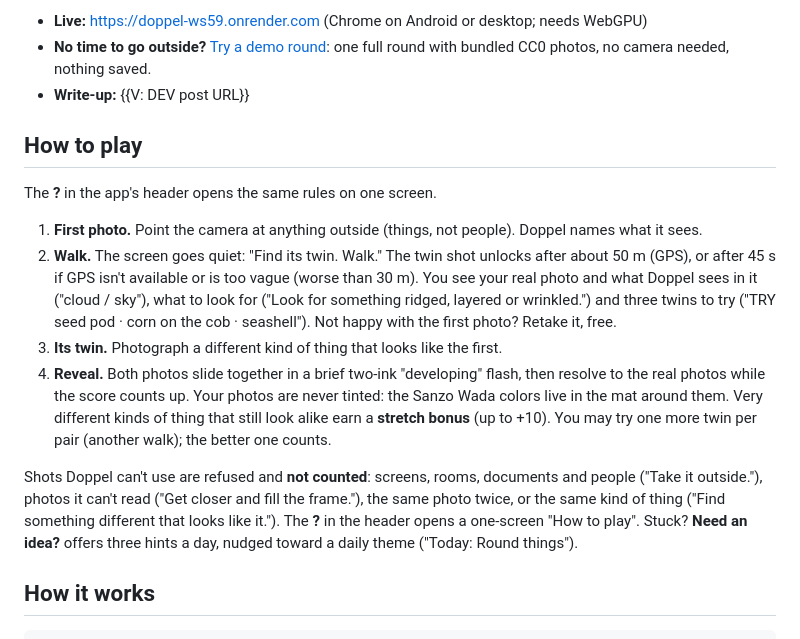
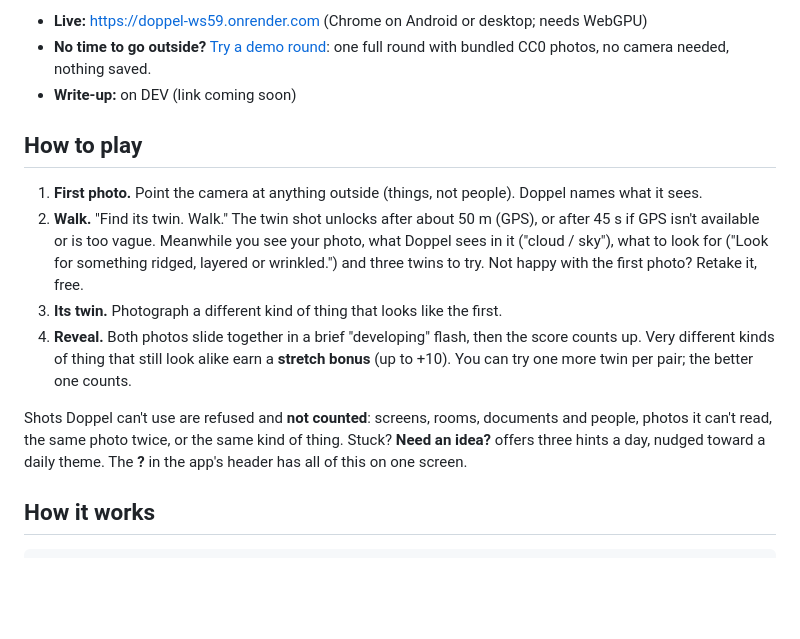
Before and after one commit to vinmay/doppel, a Markdown page: README.md, the part around one of its changes. Rendered like a GitHub page; blank space fills up the shorter version.

```diff
--- a/README.md
+++ b/README.md
@@ -16,18 +16,16 @@ Built Oct 10 to 11, 2026 for DEV Hacktoberfest Week 1 ("Touch Grass").
 
 - **Live:** https://doppel-ws59.onrender.com (Chrome on Android or desktop; needs WebGPU)
 - **No time to go outside?** [Try a demo round](https://doppel-ws59.onrender.com/#/demo): one full round with bundled CC0 photos, no camera needed, nothing saved.
-- **Write-up:** {{V: DEV post URL}}
+- **Write-up:** on DEV (link coming soon)
 
 ## How to play
 
-The **?** in the app's header opens the same rules on one screen.
+1. **First photo.** Point the camera at anything outside (things, not people). Doppel names what it sees.
+2. **Walk.** "Find its twin. Walk." The twin shot unlocks after about 50 m (GPS), or after 45 s if GPS isn't available or is too vague. Meanwhile you see your photo, what Doppel sees in it ("cloud / sky"), what to look for ("Look for something ridged, layered or wrinkled.") and three twins to try. Not happy with the first photo? Retake it, free.
+3. **Its twin.** Photograph a different kind of thing that looks like the first.
+4. **Reveal.** Both photos slide together in a brief "developing" flash, then the score counts up. Very different kinds of thing that still look alike earn a **stretch bonus** (up to +10). You can try one more twin per pair; the better one counts.
 
-1. **First photo.** Point the camera at anything outside (things, not people). Doppel names what it sees.
-2. **Walk.** The screen goes quiet: "Find its twin. Walk." The twin shot unlocks after about 50 m (GPS), or after 45 s if GPS isn't available or is too vague (worse than 30 m). You see your real photo and what Doppel sees in it ("cloud / sky"), what to look for ("Look for something ridged, layered or wrinkled.") and three twins to try ("TRY seed pod · corn on the cob · seashell"). Not happy with the first photo? Retake it, free.
-3. **Its twin.** Photograph a different kind of thing that looks like the first.
-4. **Reveal.** Both photos slide together in a brief two-ink "developing" flash, then resolve to the real photos while the score counts up. Your photos are never tinted: the Sanzo Wada colors live in the mat around them. Very different kinds of thing that still look alike earn a **stretch bonus** (up to +10). You may try one more twin per pair (another walk); the better one counts.
-
-Shots Doppel can't use are refused and **not counted**: screens, rooms, documents and people ("Take it outside."), photos it can't read ("Get closer and fill the frame."), the same photo twice, or the same kind of thing ("Find something different that looks like it."). The **?** in the header opens a one-screen "How to play". Stuck? **Need an idea?** offers three hints a day, nudged toward a daily theme ("Today: Round things").
+Shots Doppel can't use are refused and **not counted**: screens, rooms, documents and people, photos it can't read, the same photo twice, or the same kind of thing. Stuck? **Need an idea?** offers three hints a day, nudged toward a daily theme. The **?** in the app's header has all of this on one screen.
 
 ## How it works
 
```
Also changed, not shown: other parts of README.md (+9 -31 lines).
